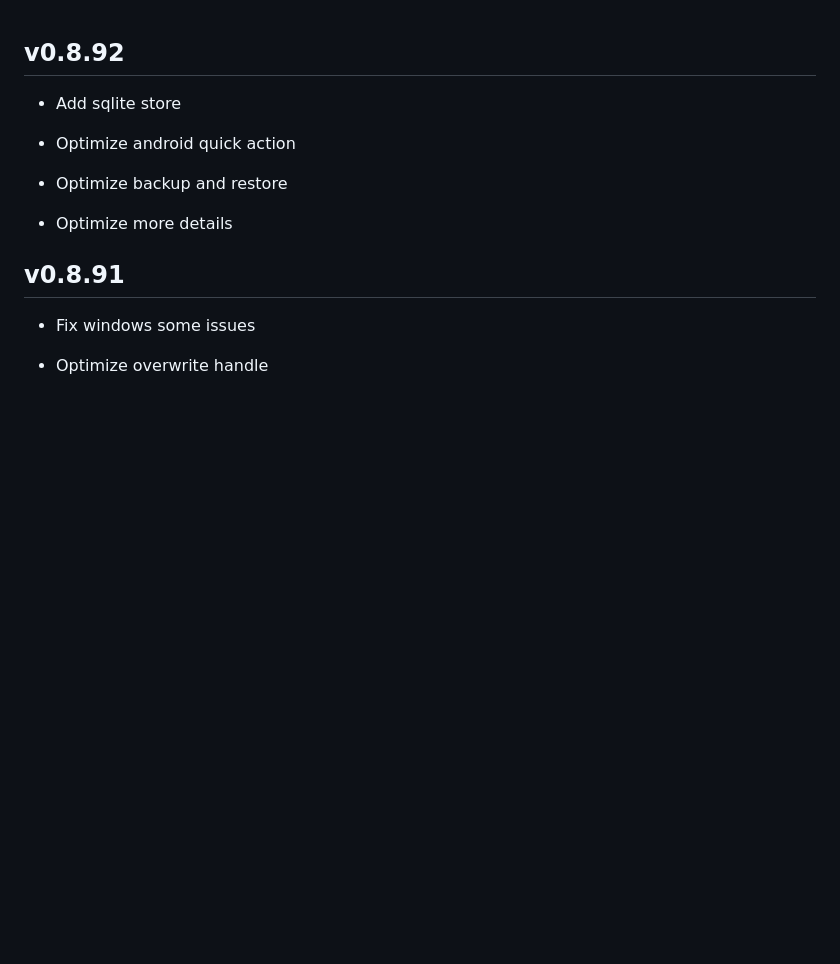
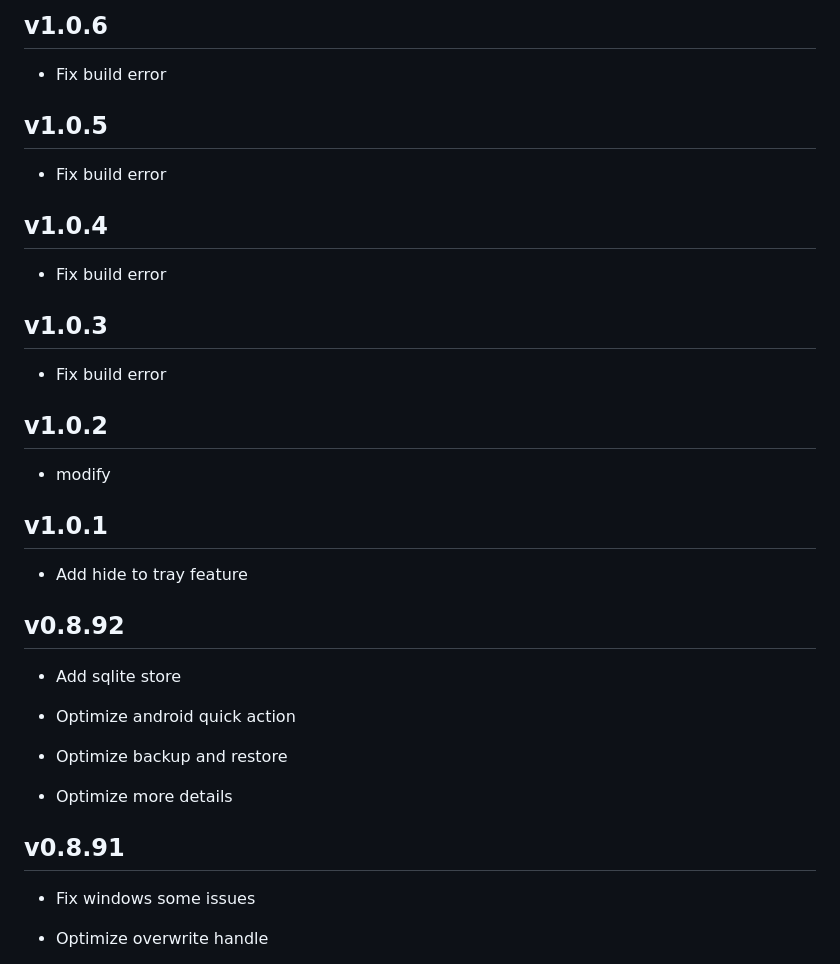
Before and after one commit to johnnyxqliao/FLClash, a Markdown page: CHANGELOG.md, the part around the change. Drawn GitHub-style; blank space fills up the shorter version.

Commit message:
Update changelog

```diff
--- a/CHANGELOG.md
+++ b/CHANGELOG.md
@@ -1,3 +1,27 @@
+## v1.0.6
+
+- Fix build error
+
+## v1.0.5
+
+- Fix build error
+
+## v1.0.4
+
+- Fix build error
+
+## v1.0.3
+
+- Fix build error
+
+## v1.0.2
+
+- modify
+
+## v1.0.1
+
+- Add hide to tray feature
+
 ## v0.8.92
 
 - Add sqlite store
```
